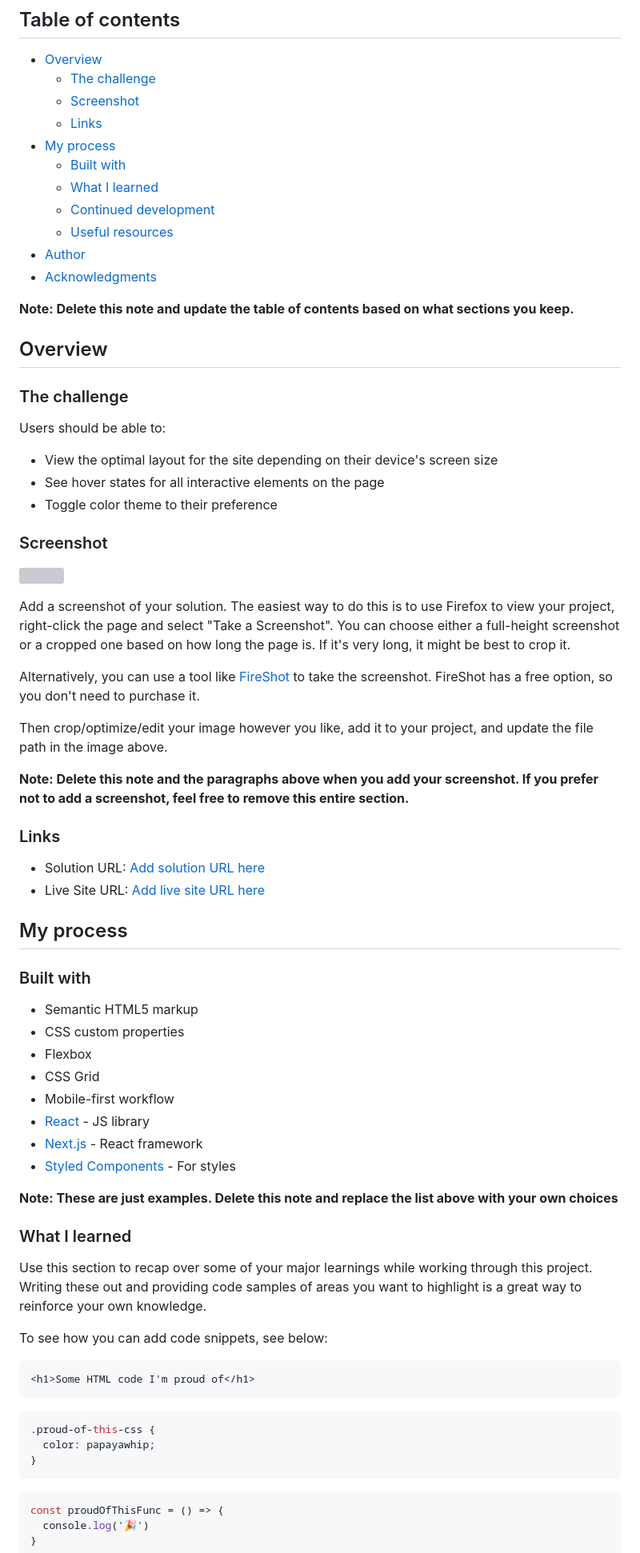
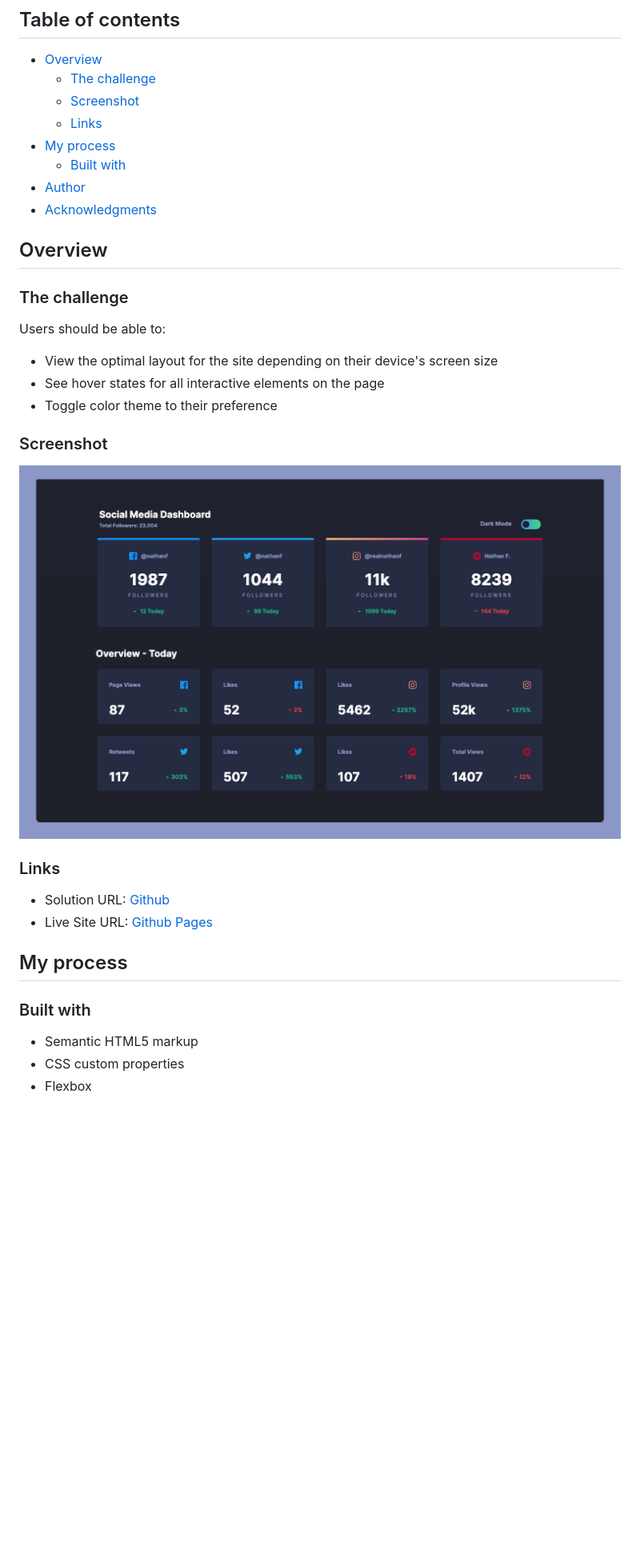
Before and after one commit to seg1-exe/social-media-dashboard, a Markdown page: README-template.md, the part around one of its changes. Shown at 80% size. Rendered like a GitHub page; pictures changed too: screenshot.png (added); blank space fills up the shorter version; grey boxes are pictures that could not be loaded.

````diff
--- a/README-template.md
+++ b/README-template.md
@@ -10,13 +10,8 @@ This is a solution to the [Social media dashboard with theme switcher challenge
   - [Links](#links)
 - [My process](#my-process)
   - [Built with](#built-with)
-  - [What I learned](#what-i-learned)
-  - [Continued development](#continued-development)
-  - [Useful resources](#useful-resources)
 - [Author](#author)
 - [Acknowledgments](#acknowledgments)
-
-**Note: Delete this note and update the table of contents based on what sections you keep.**
 
 ## Overview
 
@@ -30,20 +25,12 @@ Users should be able to:
 
 ### Screenshot
 
-![](./screenshot.jpg)
-
-Add a screenshot of your solution. The easiest way to do this is to use Firefox to view your project, right-click the page and select "Take a Screenshot". You can choose either a full-height screenshot or a cropped one based on how long the page is. If it's very long, it might be best to crop it.
-
-Alternatively, you can use a tool like [FireShot](https://getfireshot.com/) to take the screenshot. FireShot has a free option, so you don't need to purchase it.
-
-Then crop/optimize/edit your image however you like, add it to your project, and update the file path in the image above.
-
-**Note: Delete this note and the paragraphs above when you add your screenshot. If you prefer not to add a screenshot, feel free to remove this entire section.**
+![](./screenshot.png)
 
 ### Links
 
-- Solution URL: [Add solution URL here](https://your-solution-url.com)
-- Live Site URL: [Add live site URL here](https://your-live-site-url.com)
+- Solution URL: [Github](https://github.com/seg1-exe/social-media-dashboard)
+- Live Site URL: [Github Pages](https://seg1-exe.github.io/social-media-dashboard/)
 
 ## My process
 
@@ -52,31 +39,3 @@ Then crop/optimize/edit your image however you like, add it to your project, and
 - Semantic HTML5 markup
 - CSS custom properties
 - Flexbox
-- CSS Grid
-- Mobile-first workflow
-- [React](https://reactjs.org/) - JS library
-- [Next.js](https://nextjs.org/) - React framework
-- [Styled Components](https://styled-components.com/) - For styles
-
-**Note: These are just examples. Delete this note and replace the list above with your own choices**
-
-### What I learned
-
-Use this section to recap over some of your major learnings while working through this project. Writing these out and providing code samples of areas you want to highlight is a great way to reinforce your own knowledge.
-
-To see how you can add code snippets, see below:
-
-```html
-<h1>Some HTML code I'm proud of</h1>
-```
-```css
-.proud-of-this-css {
-  color: papayawhip;
-}
-```
-```js
-const proudOfThisFunc = () => {
-  console.log('🎉')
-}
-```
-
````
Also changed, not shown: other parts of README-template.md (+5 -24 lines), README.md (deleted, +0 -93 lines), style-guide.md (deleted, +0 -57 lines), 3 other files.
